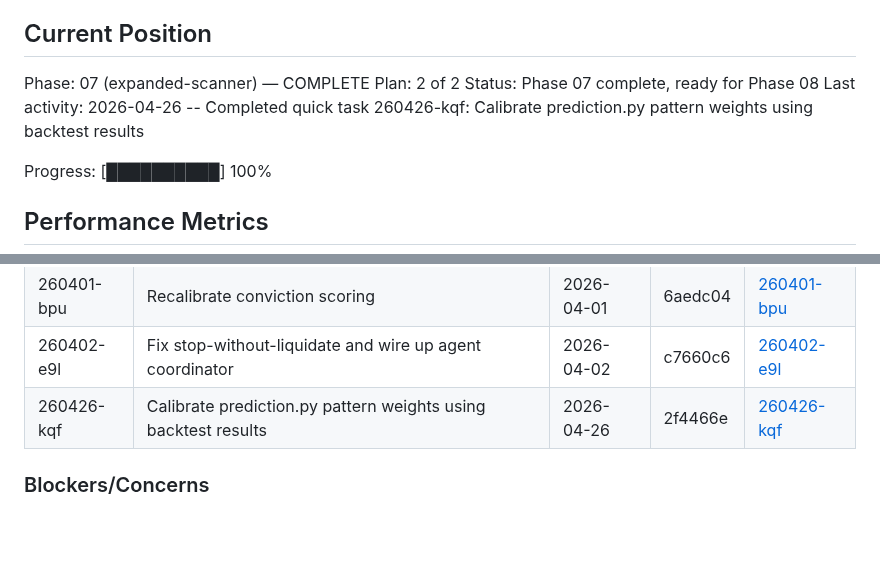
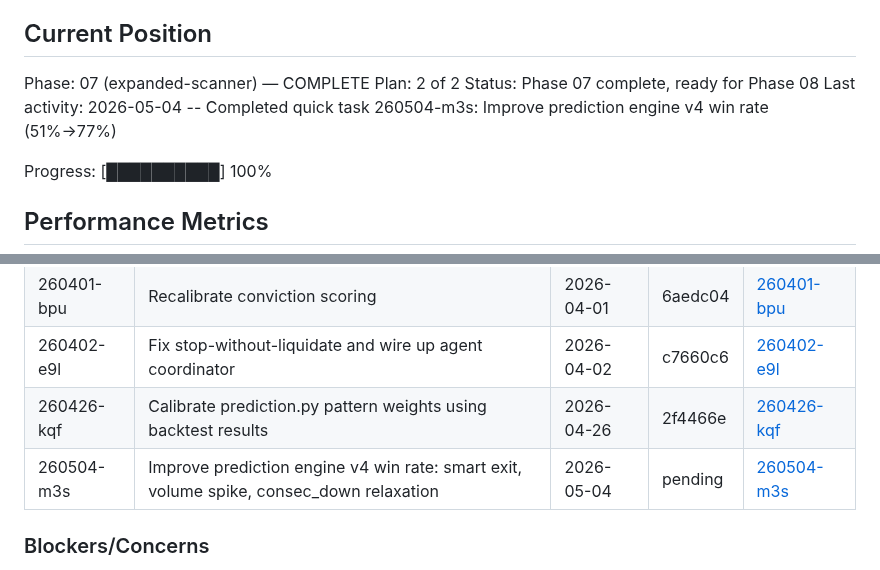
Before and after one commit to Ozy0121/trading-bot, a Markdown page: .planning/STATE.md, 2 parts joined by grey strips. GitHub-like rendering; blank space fills up the shorter version.

Commit message:
docs(quick-260504-m3s): Improve prediction engine v4 win rate
Co-Authored-By: Claude Opus 4.6 <noreply@anthropic.com>

```diff
--- a/.planning/STATE.md
+++ b/.planning/STATE.md
@@ -28,7 +28,7 @@ See: .planning/PROJECT.md (updated 2026-04-02)
 Phase: 07 (expanded-scanner) — COMPLETE
 Plan: 2 of 2
 Status: Phase 07 complete, ready for Phase 08
-Last activity: 2026-04-26 -- Completed quick task 260426-kqf: Calibrate prediction.py pattern weights using backtest results
+Last activity: 2026-05-04 -- Completed quick task 260504-m3s: Improve prediction engine v4 win rate (51%→77%)
 
 Progress: [██████████] 100%
 
@@ -81,6 +81,7 @@ None yet.
 | 260401-bpu | Recalibrate conviction scoring | 2026-04-01 | 6aedc04 | [260401-bpu](./quick/260401-bpu-recalibrate-conviction-scoring-fix-compr/) |
 | 260402-e9l | Fix stop-without-liquidate and wire up agent coordinator | 2026-04-02 | c7660c6 | [260402-e9l](./quick/260402-e9l-fix-stop-without-liquidate-and-wire-up-a/) |
 | 260426-kqf | Calibrate prediction.py pattern weights using backtest results | 2026-04-26 | 2f4466e | [260426-kqf](./quick/260426-kqf-calibrate-prediction-py-pattern-weights-/) |
+| 260504-m3s | Improve prediction engine v4 win rate: smart exit, volume spike, consec_down relaxation | 2026-05-04 | pending | [260504-m3s](./quick/260504-m3s-improve-prediction-engine-v4-win-rate-sm/) |
 
 ### Blockers/Concerns
 
```
Also changed, not shown: 2 other files.
